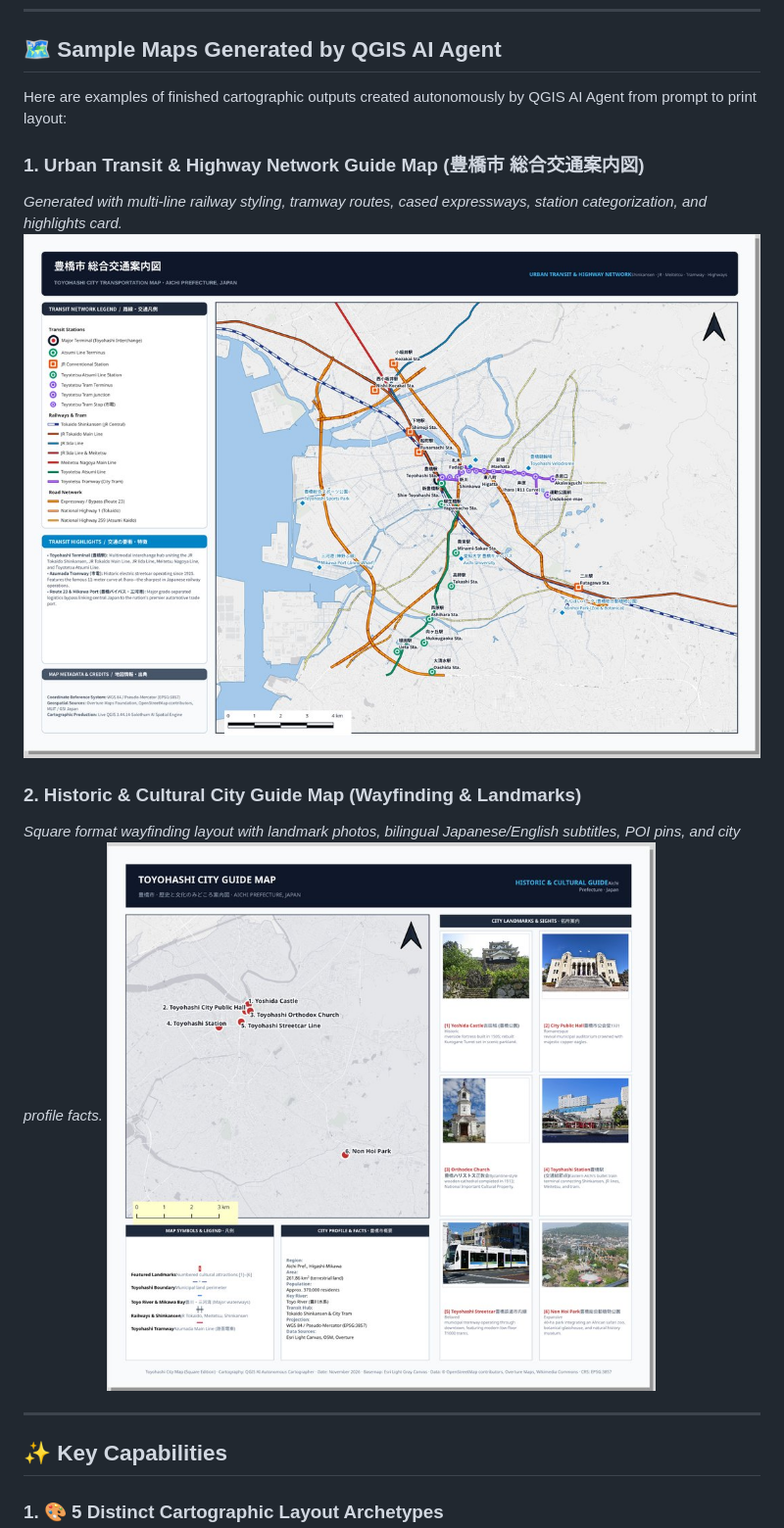
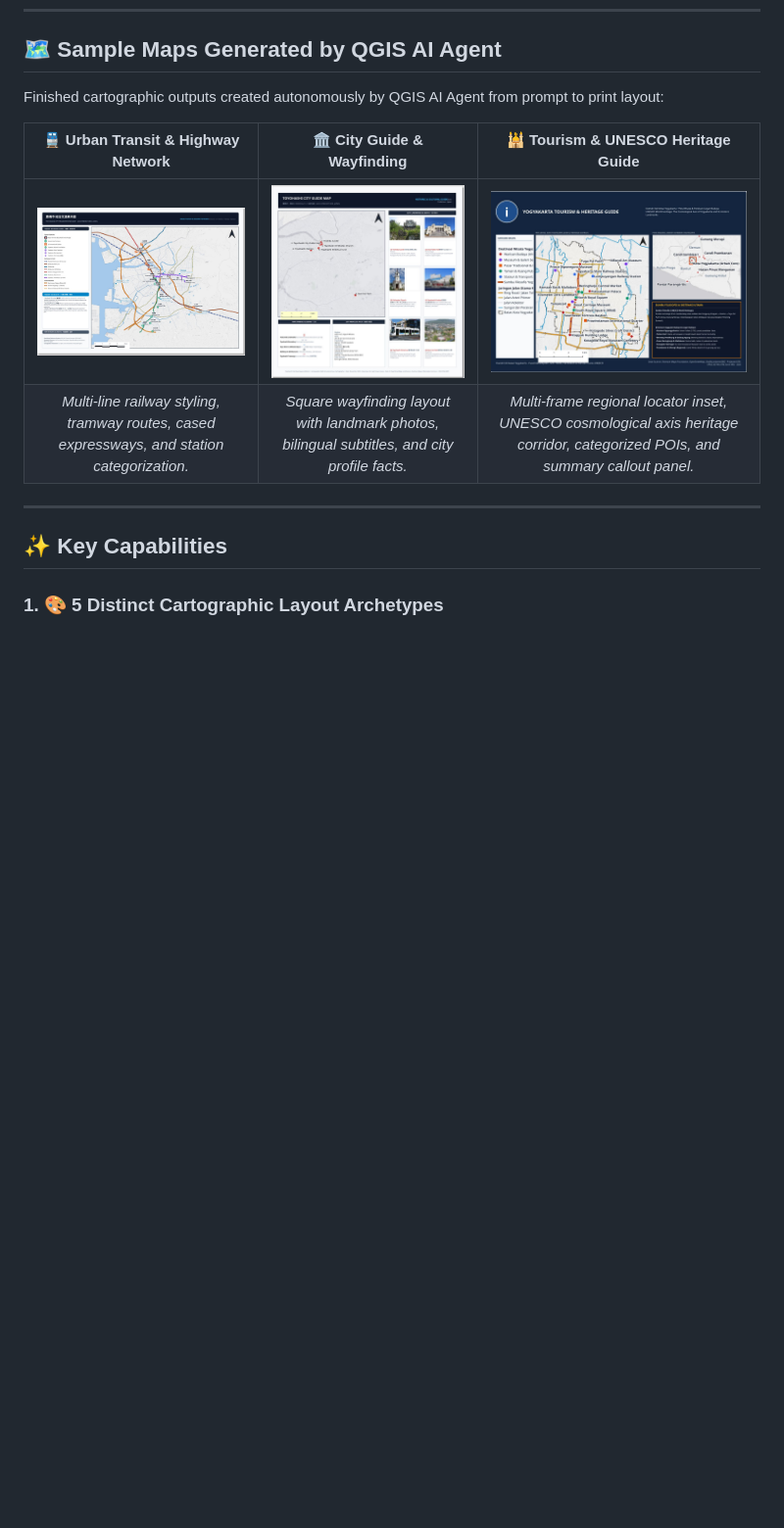
Before and after one commit to randyaswin/qgis-ai-agent, a Markdown page: README.md, the part around the change. Shown at 98% size. Drawn GitHub-style; pictures changed too: docs/images/sample-tourism-guide.jpg (added); blank space fills up the shorter version.

```diff
--- a/README.md
+++ b/README.md
@@ -48,15 +48,12 @@ From a single prompt, the agent searches authentic open data, performs spatial a
 
 ## 🗺️ Sample Maps Generated by QGIS AI Agent
 
-Here are examples of finished cartographic outputs created autonomously by QGIS AI Agent from prompt to print layout:
+Finished cartographic outputs created autonomously by QGIS AI Agent from prompt to print layout:
 
-### 1. Urban Transit & Highway Network Guide Map (豊橋市 総合交通案内図)
-*Generated with multi-line railway styling, tramway routes, cased expressways, station categorization, and highlights card.*
-![Toyohashi Transport Network Map](docs/images/sample-transit-map.jpg)
-
-### 2. Historic & Cultural City Guide Map (Wayfinding & Landmarks)
-*Square format wayfinding layout with landmark photos, bilingual Japanese/English subtitles, POI pins, and city profile facts.*
-![Toyohashi City Guide Map](docs/images/sample-city-guide.jpg)
+| 🚆 **Urban Transit & Highway Network** | 🏛️ **City Guide & Wayfinding** | 🕌 **Tourism & UNESCO Heritage Guide** |
+| :---: | :---: | :---: |
+| <a href="docs/images/sample-transit-map.jpg"><img src="docs/images/sample-transit-map.jpg" alt="Urban Transit Map" width="280"/></a> | <a href="docs/images/sample-city-guide.jpg"><img src="docs/images/sample-city-guide.jpg" alt="City Guide Map" width="230"/></a> | <a href="docs/images/sample-tourism-guide.jpg"><img src="docs/images/sample-tourism-guide.jpg" alt="Tourism & Heritage Guide Map" width="280"/></a> |
+| *Multi-line railway styling, tramway routes, cased expressways, and station categorization.* | *Square wayfinding layout with landmark photos, bilingual subtitles, and city profile facts.* | *Multi-frame regional locator inset, UNESCO cosmological axis heritage corridor, categorized POIs, and summary callout panel.* |
 
 ---
 
```
Also changed, not shown: qgis_ai_agent/AGENT.md (+1 -0 lines), 7 other files.
